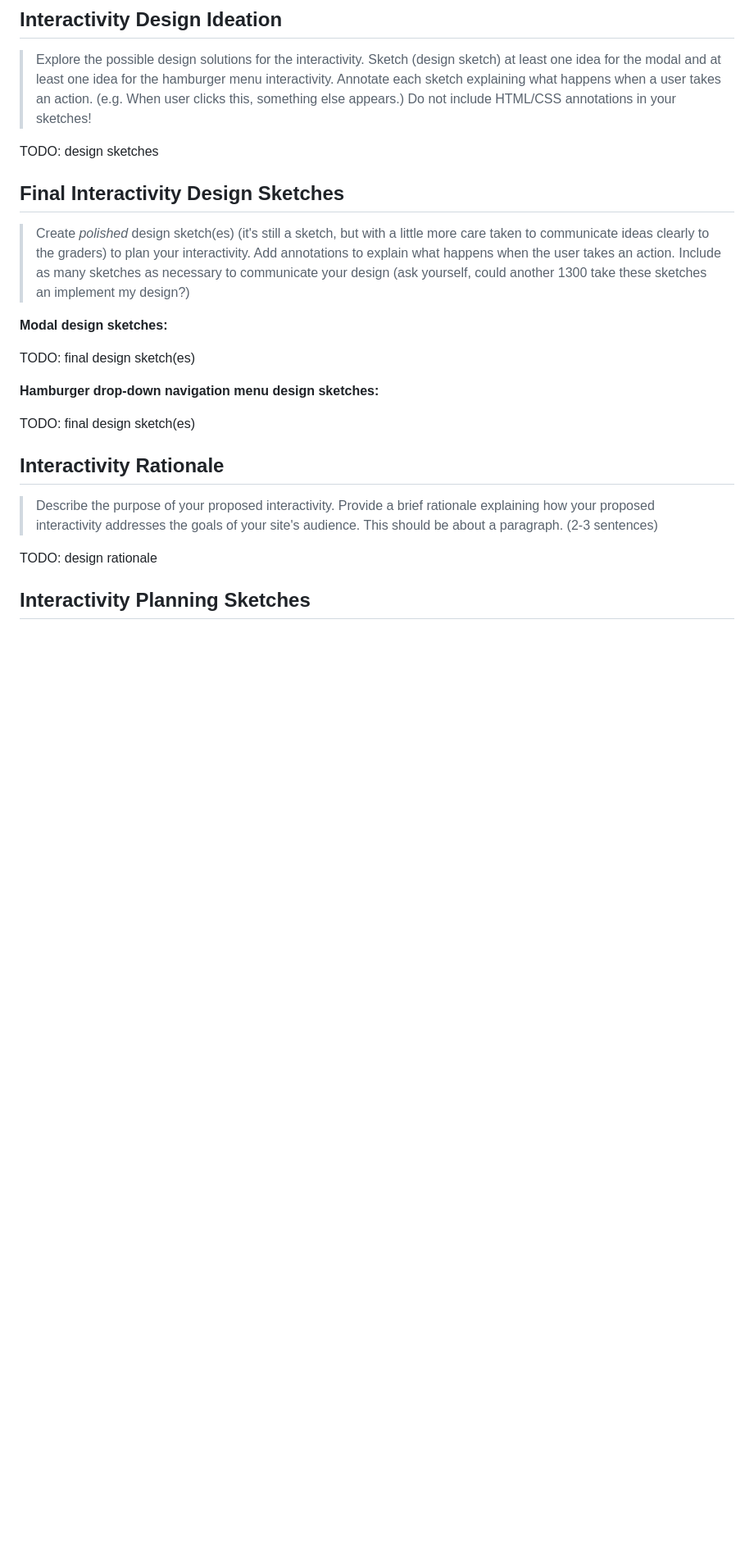
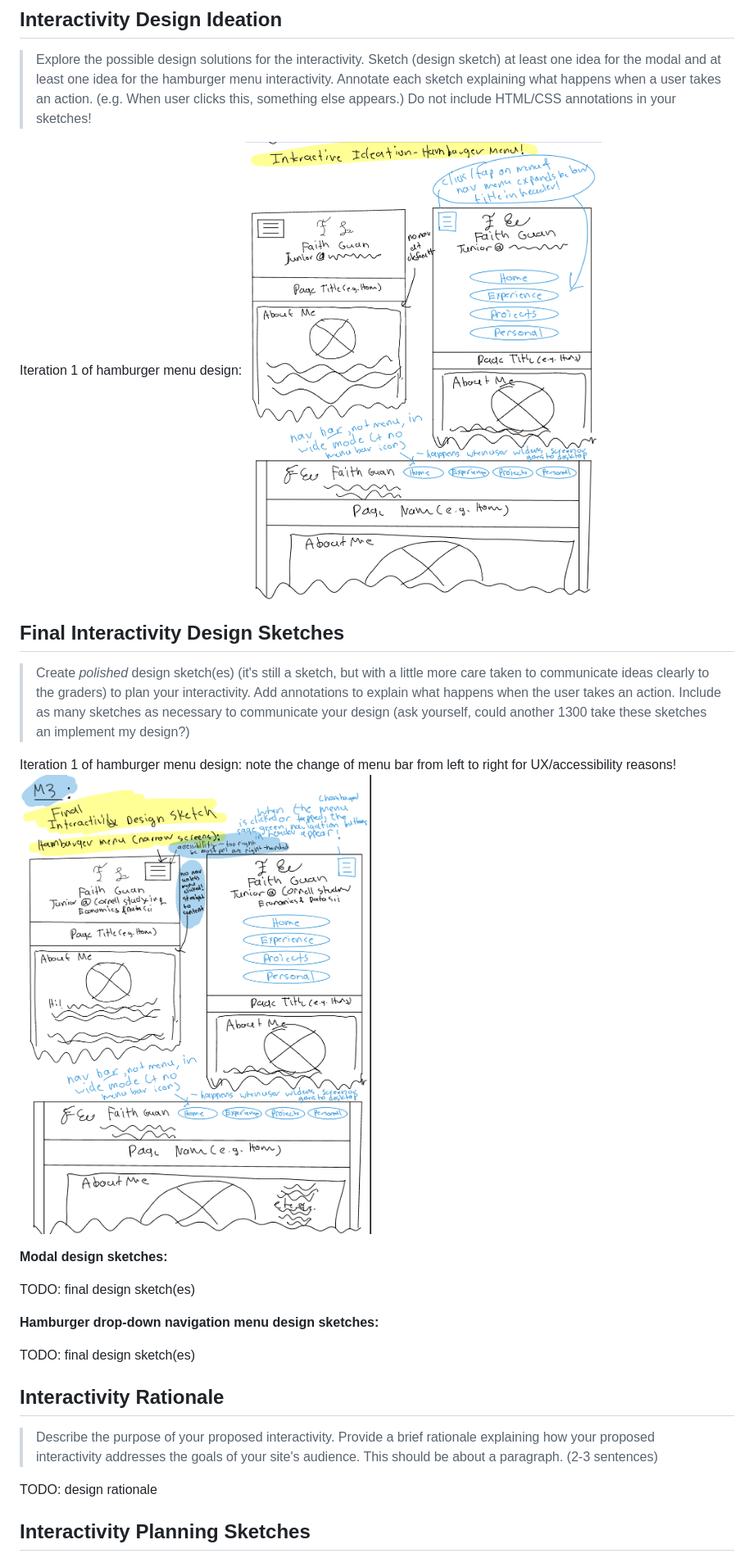
Before and after one commit to faith-s-g/faith-portfolio, a Markdown page: design-plan/milestone-3.md, the part around the change. Shown at 82% size. Drawn GitHub-style; pictures changed too: images/final_hamburger_sketch.jpg (added), images/hamburger_ideation.jpg (added); blank space fills up the shorter version.

Commit message:
added hamburger sketches

```diff
--- a/design-plan/milestone-3.md
+++ b/design-plan/milestone-3.md
@@ -28,13 +28,17 @@ Modal idea #3: have a modal so when my resume is  clicked, it shows an accessibl
 > Annotate each sketch explaining what happens when a user takes an action. (e.g. When user clicks this, something else appears.)
 > Do not include HTML/CSS annotations in your sketches!
 
-TODO: design sketches
+Iteration 1 of hamburger menu design:
+![Rough preliminary design sketch for a hamburger menu on mobile devices](../images/hamburger_ideation.jpg)
 
 
 ## Final Interactivity Design Sketches
 > Create _polished_ design sketch(es) (it's still a sketch, but with a little more care taken to communicate ideas clearly to the graders) to plan your interactivity.
 > Add annotations to explain what happens when the user takes an action.
 > Include as many sketches as necessary to communicate your design (ask yourself, could another 1300 take these sketches an implement my design?)
+
+Iteration 1 of hamburger menu design: note the change of menu bar from left to right for UX/accessibility reasons!
+![Rough preliminary design sketch for a hamburger menu on mobile devices](../images/final_hamburger_sketch.jpg)
 
 **Modal design sketches:**
 
```
